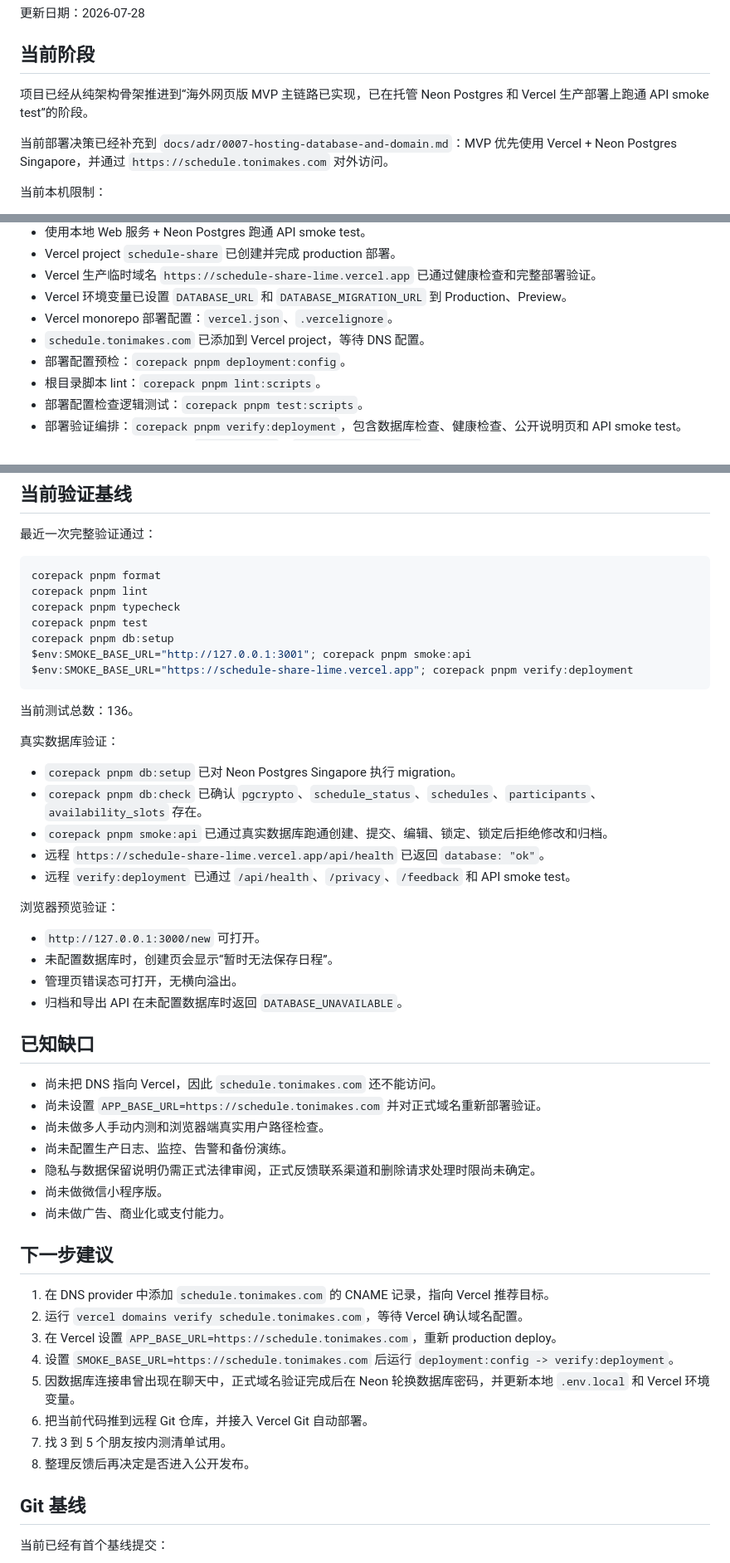
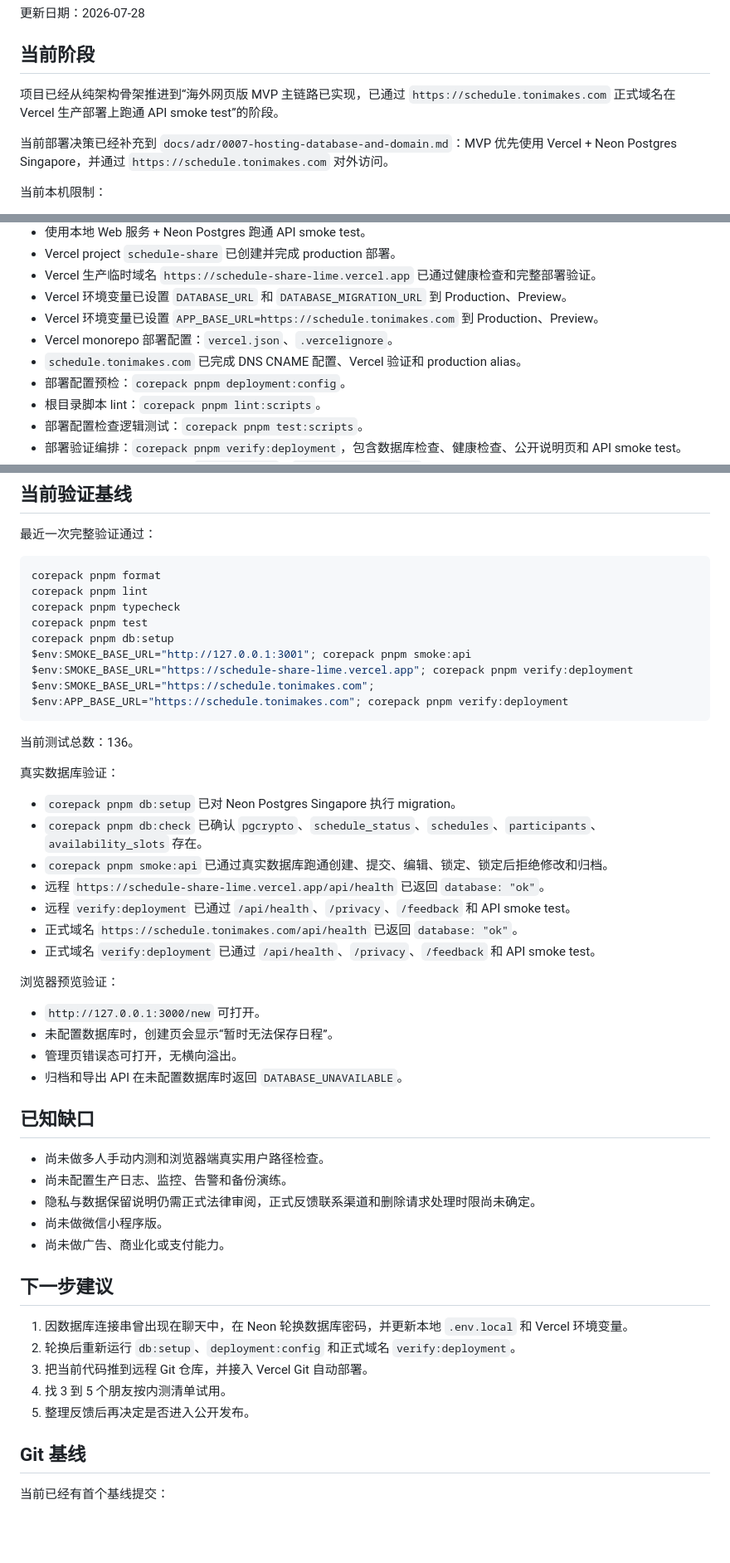
Before and after one commit to ToniMakes/schedule-share, a Markdown page: docs/project-status.md, 3 parts joined by grey strips. Shown at 83% size. Rendered like a GitHub page; blank space fills up the shorter version.

Commit message:
docs: mark custom domain verified

````diff
--- a/docs/project-status.md
+++ b/docs/project-status.md
@@ -4,8 +4,8 @@
 
 ## 当前阶段
 
-项目已经从纯架构骨架推进到“海外网页版 MVP 主链路已实现，已在托管 Neon Postgres 和 Vercel 生产部署上跑通 API
-smoke test”的阶段。
+项目已经从纯架构骨架推进到“海外网页版 MVP 主链路已实现，已通过 `https://schedule.tonimakes.com`
+正式域名在 Vercel 生产部署上跑通 API smoke test”的阶段。
 
 当前部署决策已经补充到 `docs/adr/0007-hosting-database-and-domain.md`：MVP 优先使用 Vercel + Neon Postgres Singapore，并通过 `https://schedule.tonimakes.com` 对外访问。
 
@@ -44,8 +44,9 @@ smoke test”的阶段。
 - Vercel project `schedule-share` 已创建并完成 production 部署。
 - Vercel 生产临时域名 `https://schedule-share-lime.vercel.app` 已通过健康检查和完整部署验证。
 - Vercel 环境变量已设置 `DATABASE_URL` 和 `DATABASE_MIGRATION_URL` 到 Production、Preview。
+- Vercel 环境变量已设置 `APP_BASE_URL=https://schedule.tonimakes.com` 到 Production、Preview。
 - Vercel monorepo 部署配置：`vercel.json`、`.vercelignore`。
-- `schedule.tonimakes.com` 已添加到 Vercel project，等待 DNS 配置。
+- `schedule.tonimakes.com` 已完成 DNS CNAME 配置、Vercel 验证和 production alias。
 - 部署配置预检：`corepack pnpm deployment:config`。
 - 根目录脚本 lint：`corepack pnpm lint:scripts`。
 - 部署配置检查逻辑测试：`corepack pnpm test:scripts`。
@@ -82,6 +83,7 @@ corepack pnpm test
 corepack pnpm db:setup
 $env:SMOKE_BASE_URL="http://127.0.0.1:3001"; corepack pnpm smoke:api
 $env:SMOKE_BASE_URL="https://schedule-share-lime.vercel.app"; corepack pnpm verify:deployment
+$env:SMOKE_BASE_URL="https://schedule.tonimakes.com"; $env:APP_BASE_URL="https://schedule.tonimakes.com"; corepack pnpm verify:deployment
 ```
 
 当前测试总数：136。
@@ -93,6 +95,8 @@ $env:SMOKE_BASE_URL="https://schedule-share-lime.vercel.app"; corepack pnpm veri
 - `corepack pnpm smoke:api` 已通过真实数据库跑通创建、提交、编辑、锁定、锁定后拒绝修改和归档。
 - 远程 `https://schedule-share-lime.vercel.app/api/health` 已返回 `database: "ok"`。
 - 远程 `verify:deployment` 已通过 `/api/health`、`/privacy`、`/feedback` 和 API smoke test。
+- 正式域名 `https://schedule.tonimakes.com/api/health` 已返回 `database: "ok"`。
+- 正式域名 `verify:deployment` 已通过 `/api/health`、`/privacy`、`/feedback` 和 API smoke test。
 
 浏览器预览验证：
 
@@ -103,8 +107,6 @@ $env:SMOKE_BASE_URL="https://schedule-share-lime.vercel.app"; corepack pnpm veri
 
 ## 已知缺口
 
-- 尚未把 DNS 指向 Vercel，因此 `schedule.tonimakes.com` 还不能访问。
-- 尚未设置 `APP_BASE_URL=https://schedule.tonimakes.com` 并对正式域名重新部署验证。
 - 尚未做多人手动内测和浏览器端真实用户路径检查。
 - 尚未配置生产日志、监控、告警和备份演练。
 - 隐私与数据保留说明仍需正式法律审阅，正式反馈联系渠道和删除请求处理时限尚未确定。
@@ -113,14 +115,11 @@ $env:SMOKE_BASE_URL="https://schedule-share-lime.vercel.app"; corepack pnpm veri
 
 ## 下一步建议
 
-1. 在 DNS provider 中添加 `schedule.tonimakes.com` 的 CNAME 记录，指向 Vercel 推荐目标。
-2. 运行 `vercel domains verify schedule.tonimakes.com`，等待 Vercel 确认域名配置。
-3. 在 Vercel 设置 `APP_BASE_URL=https://schedule.tonimakes.com`，重新 production deploy。
-4. 设置 `SMOKE_BASE_URL=https://schedule.tonimakes.com` 后运行 `deployment:config -> verify:deployment`。
-5. 因数据库连接串曾出现在聊天中，正式域名验证完成后在 Neon 轮换数据库密码，并更新本地 `.env.local` 和 Vercel 环境变量。
-6. 把当前代码推到远程 Git 仓库，并接入 Vercel Git 自动部署。
-7. 找 3 到 5 个朋友按内测清单试用。
-8. 整理反馈后再决定是否进入公开发布。
+1. 因数据库连接串曾出现在聊天中，在 Neon 轮换数据库密码，并更新本地 `.env.local` 和 Vercel 环境变量。
+2. 轮换后重新运行 `db:setup`、`deployment:config` 和正式域名 `verify:deployment`。
+3. 把当前代码推到远程 Git 仓库，并接入 Vercel Git 自动部署。
+4. 找 3 到 5 个朋友按内测清单试用。
+5. 整理反馈后再决定是否进入公开发布。
 
 ## Git 基线
 
````
